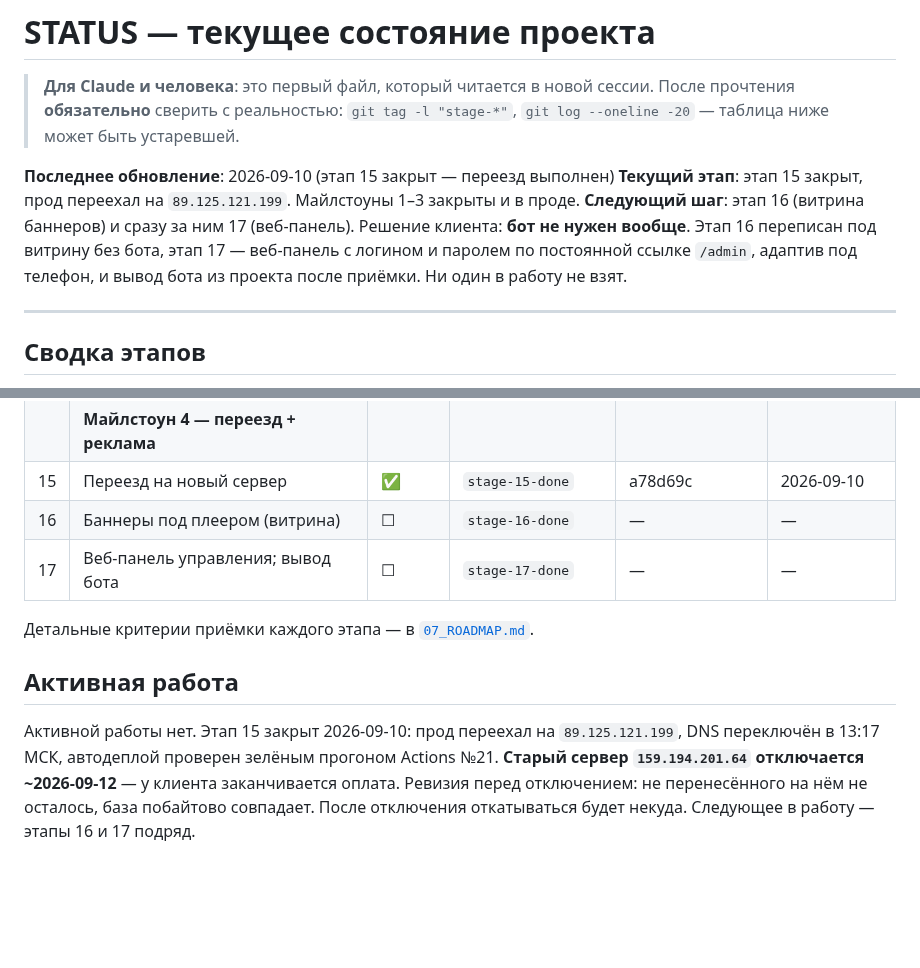
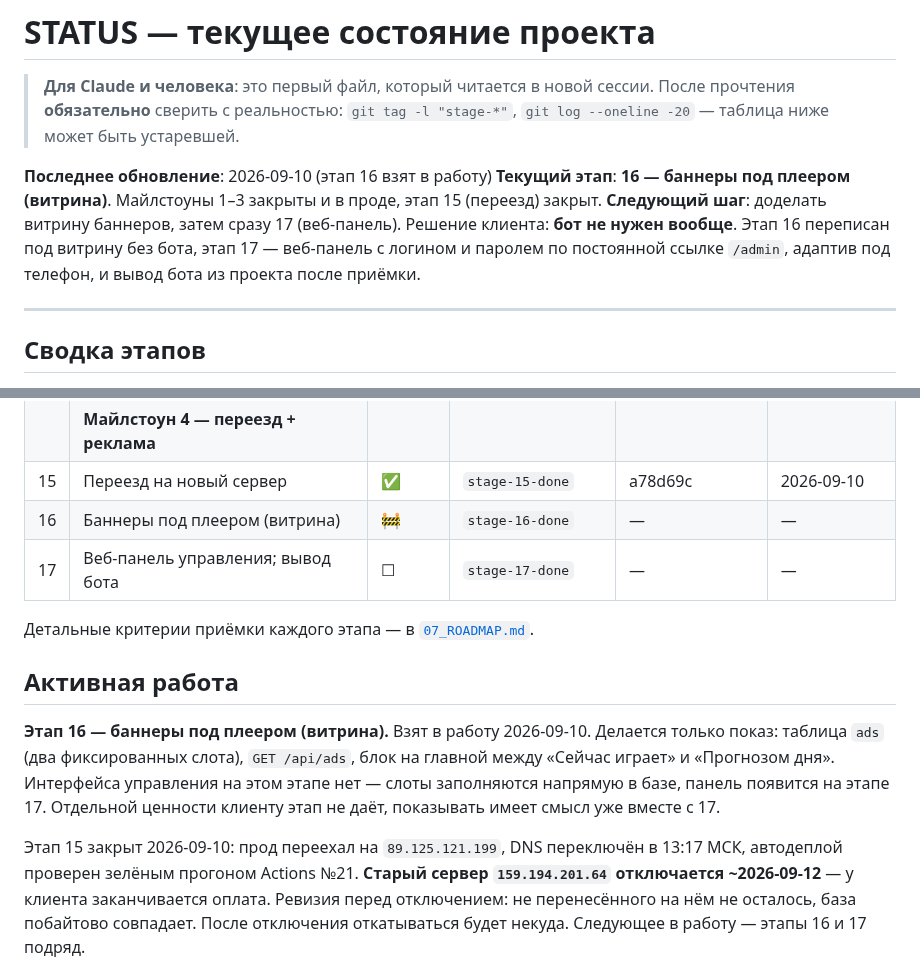
Before and after one commit to dimatolpygin/tolkay_voda, a Markdown page: docs/STATUS.md, 2 parts joined by grey strips. Drawn GitHub-style; blank space fills up the shorter version.

Commit message:
chore(status): start stage 16
Co-Authored-By: Claude Opus 5 (1M context) <noreply@anthropic.com>
Claude-Session: https://claude.ai/code/session_01ETnHVJbzTSQGFSViYSAH93

```diff
--- a/docs/STATUS.md
+++ b/docs/STATUS.md
@@ -4,12 +4,12 @@
 > прочтения **обязательно** сверить с реальностью: `git tag -l "stage-*"`,
 > `git log --oneline -20` — таблица ниже может быть устаревшей.
 
-**Последнее обновление**: 2026-09-10 (этап 15 закрыт — переезд выполнен)
-**Текущий этап**: этап 15 закрыт, прод переехал на `89.125.121.199`. Майлстоуны 1–3 закрыты и в проде.
-**Следующий шаг**: этап 16 (витрина баннеров) и сразу за ним 17 (веб-панель).
+**Последнее обновление**: 2026-09-10 (этап 16 взят в работу)
+**Текущий этап**: **16 — баннеры под плеером (витрина)**. Майлстоуны 1–3 закрыты и в проде, этап 15 (переезд) закрыт.
+**Следующий шаг**: доделать витрину баннеров, затем сразу 17 (веб-панель).
 Решение клиента: **бот не нужен вообще**. Этап 16 переписан под витрину без бота,
 этап 17 — веб-панель с логином и паролем по постоянной ссылке `/admin`, адаптив под
-телефон, и вывод бота из проекта после приёмки. Ни один в работу не взят.
+телефон, и вывод бота из проекта после приёмки.
 
 ---
 
@@ -38,14 +38,20 @@
 | 14 | Удаление песен (бот) | ✅ | `stage-14-done` | 9b9b9e0 | 2026-06-22 |
 | | **Майлстоун 4 — переезд + реклама** | | | | |
 | 15 | Переезд на новый сервер | ✅ | `stage-15-done` | a78d69c | 2026-09-10 |
-| 16 | Баннеры под плеером (витрина) | ☐ | `stage-16-done` | — | — |
+| 16 | Баннеры под плеером (витрина) | 🚧 | `stage-16-done` | — | — |
 | 17 | Веб-панель управления; вывод бота | ☐ | `stage-17-done` | — | — |
 
 Детальные критерии приёмки каждого этапа — в [`07_ROADMAP.md`](07_ROADMAP.md).
 
 ## Активная работа
 
-Активной работы нет. Этап 15 закрыт 2026-09-10: прод переехал на `89.125.121.199`,
+**Этап 16 — баннеры под плеером (витрина).** Взят в работу 2026-09-10. Делается
+только показ: таблица `ads` (два фиксированных слота), `GET /api/ads`, блок на главной
+между «Сейчас играет» и «Прогнозом дня». Интерфейса управления на этом этапе нет —
+слоты заполняются напрямую в базе, панель появится на этапе 17. Отдельной ценности
+клиенту этап не даёт, показывать имеет смысл уже вместе с 17.
+
+Этап 15 закрыт 2026-09-10: прод переехал на `89.125.121.199`,
 DNS переключён в 13:17 МСК, автодеплой проверен зелёным прогоном Actions №21.
 **Старый сервер `159.194.201.64` отключается ~2026-09-12** — у клиента заканчивается
 оплата. Ревизия перед отключением: не перенесённого на нём не осталось, база
```
